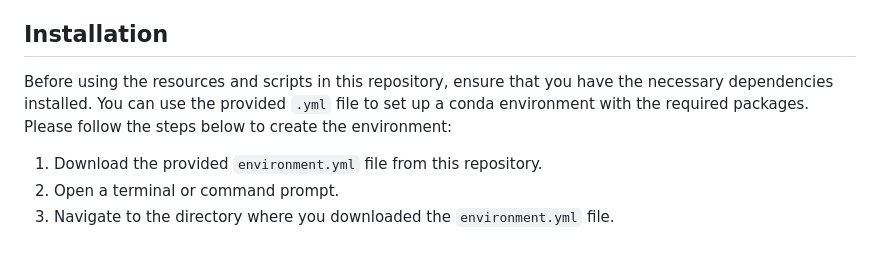
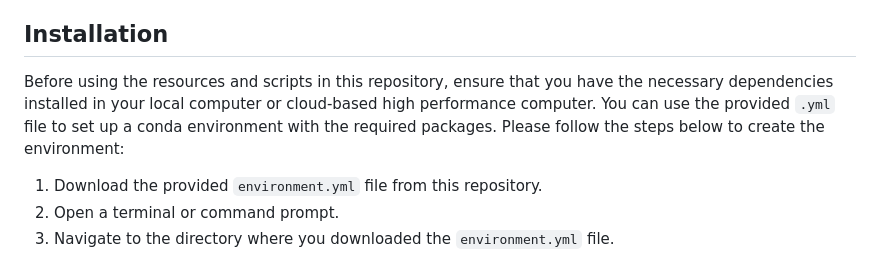
Before and after one commit to Narmilan-A/Remote-Weed-Detection, a Markdown page: README.md, the part around the change. GitHub-like rendering.

```diff
--- a/README.md
+++ b/README.md
@@ -44,7 +44,7 @@ Each of these main folders is accompanied by a `README.md` file that provides fu
 This structure ensures that all relevant resources, data, and documentation are organised systematically, making it easy for users to navigate and utilise the repository effectively.
 
 ## Installation
-Before using the resources and scripts in this repository, ensure that you have the necessary dependencies installed. You can use the provided `.yml` file to set up a conda environment with the required packages. Please follow the steps below to create the environment:
+Before using the resources and scripts in this repository, ensure that you have the necessary dependencies installed in your local computer or cloud-based high performance computer. You can use the provided `.yml` file to set up a conda environment with the required packages. Please follow the steps below to create the environment:
 1. Download the provided `environment.yml` file from this repository.
 2. Open a terminal or command prompt.
 3. Navigate to the directory where you downloaded the `environment.yml` file.
```
